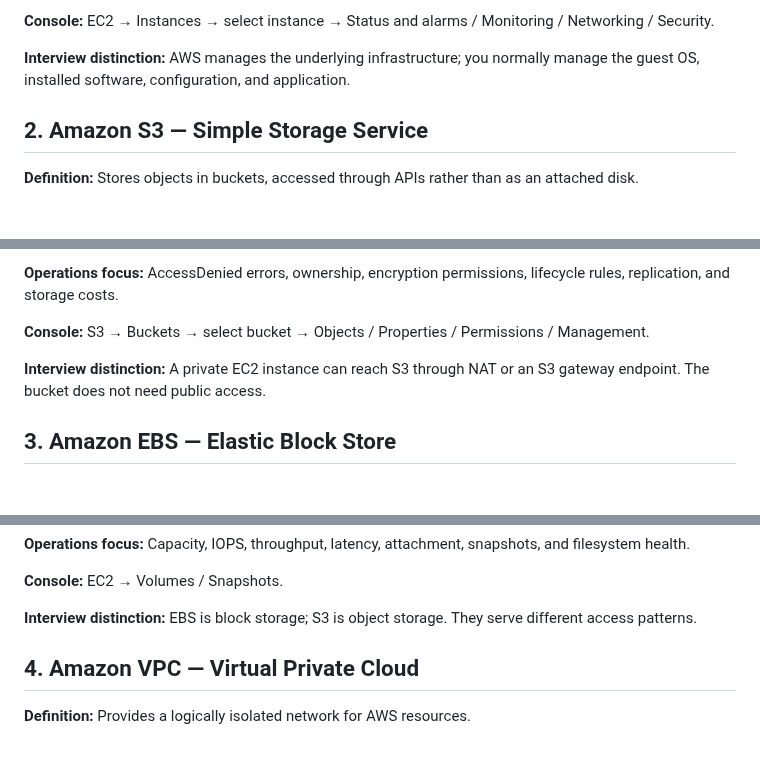
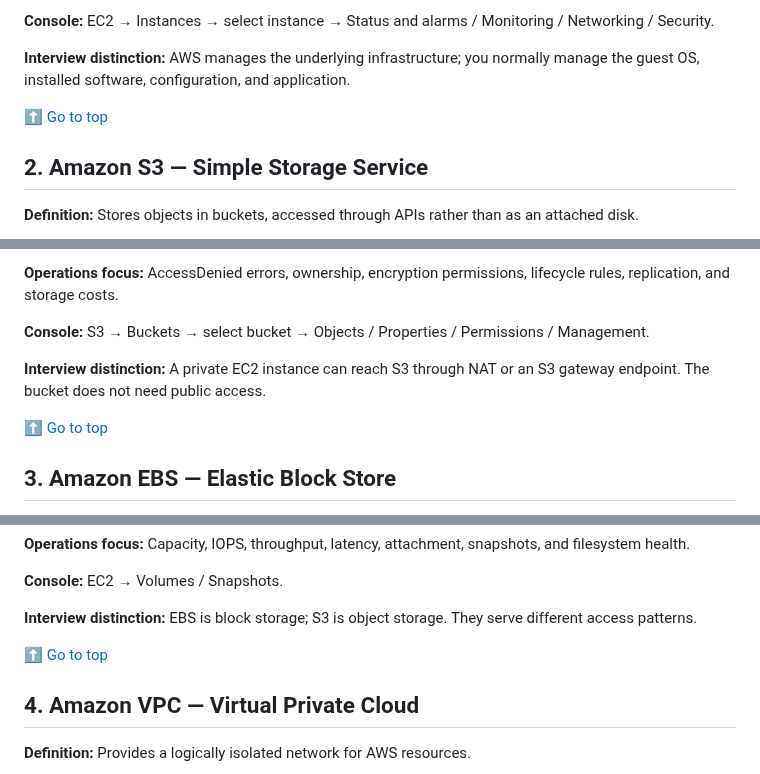
Before and after one commit to Olalekog/learning, a Markdown page: Interviews/Entergy/Entergy_AWS_Services_Features_and_Characteristics.md, 3 parts joined by grey strips. Drawn GitHub-style; blank space fills up the shorter version.

```diff
--- a/Interviews/Entergy/Entergy_AWS_Services_Features_and_Characteristics.md
+++ b/Interviews/Entergy/Entergy_AWS_Services_Features_and_Characteristics.md
@@ -43,6 +69,8 @@ Console labels and feature availability can vary. Confirm account and Region bef
 **Console:** EC2 → Instances → select instance → Status and alarms / Monitoring / Networking / Security.
 
 **Interview distinction:** AWS manages the underlying infrastructure; you normally manage the guest OS, installed software, configuration, and application.
+
+[⬆ Go to top](#top)
 
 ## 2. Amazon S3 — Simple Storage Service
 
@@ -65,6 +93,8 @@ Console labels and feature availability can vary. Confirm account and Region bef
 
 **Interview distinction:** A private EC2 instance can reach S3 through NAT or an S3 gateway endpoint. The bucket does not need public access.
 
+[⬆ Go to top](#top)
+
 ## 3. Amazon EBS — Elastic Block Store
 
 **Definition:** Persistent block storage attached to EC2, typically used for operating systems and application data.
@@ -84,6 +114,8 @@ Console labels and feature availability can vary. Confirm account and Region bef
 **Console:** EC2 → Volumes / Snapshots.
 
 **Interview distinction:** EBS is block storage; S3 is object storage. They serve different access patterns.
+
+[⬆ Go to top](#top)
 
 ## 4. Amazon VPC — Virtual Private Cloud
 
```
Also changed, not shown: other parts of Interviews/Entergy/Entergy_AWS_Services_Features_and_Characteristics.md (+52 -0 lines).
